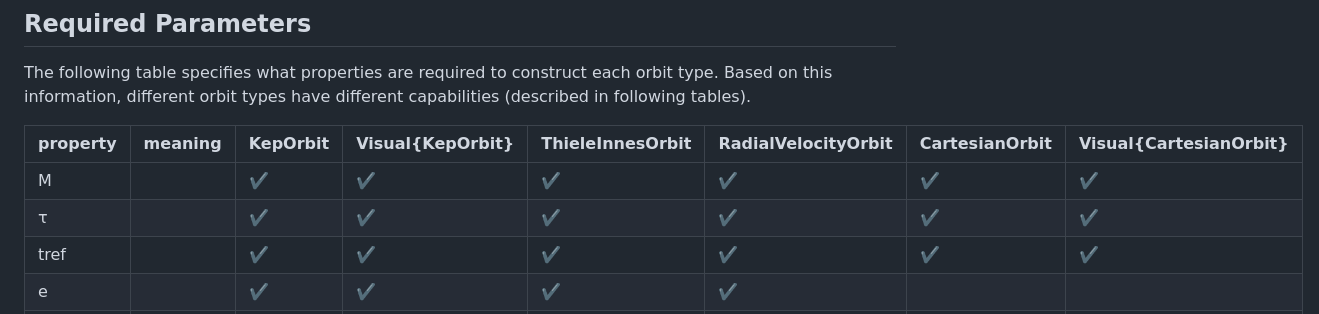
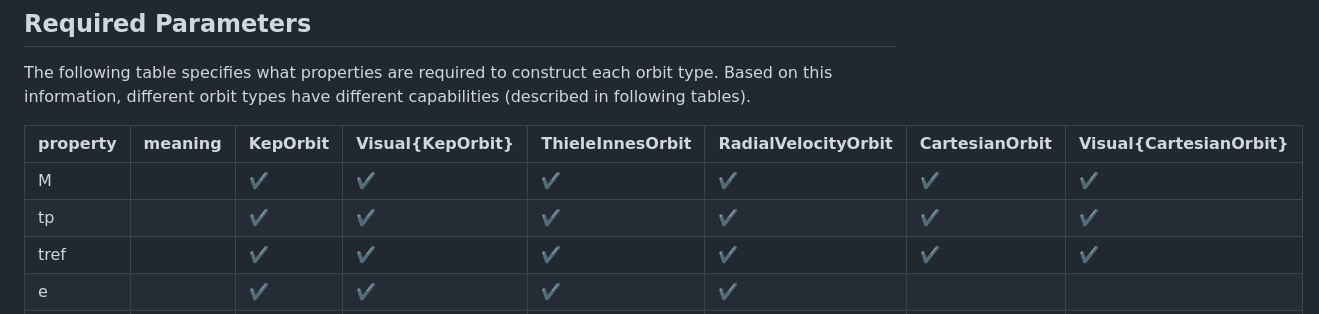
Before and after one commit to sefffal/PlanetOrbits.jl, a Markdown page: docs/src/api.md, the part around the change. GitHub-like rendering.

Commit message:
Replace tau with tp in api docs

```diff
--- a/docs/src/api.md
+++ b/docs/src/api.md
@@ -10,7 +10,7 @@ The following table specifies what properties are required to construct each orb
 | property  | meaning             | KepOrbit  | Visual{KepOrbit}  | ThieleInnesOrbit  | RadialVelocityOrbit   | CartesianOrbit    | Visual{CartesianOrbit} |
 |---------- | ------------------- |---------- |------------------ |------------------ |---------------------  |----------------   |------------------------|
 | M         |                     | ✔️         | ✔️                 | ✔️                 | ✔️                     | ✔️                 | ✔️                      |
-| τ         |                     | ✔️         | ✔️                 | ✔️                 | ✔️                     | ✔️                 | ✔️                      |
+| tp         |                     | ✔️         | ✔️                 | ✔️                 | ✔️                     | ✔️                 | ✔️                      |
 | tref      |                     | ✔️         | ✔️                 | ✔️                 | ✔️                     | ✔️                 | ✔️                      |
 | e         |                     | ✔️         | ✔️                 | ✔️                 | ✔️                     |                   |                        |
 | i         |                     | ✔️         | ✔️                 |                   |                       |                   |                        |
```
